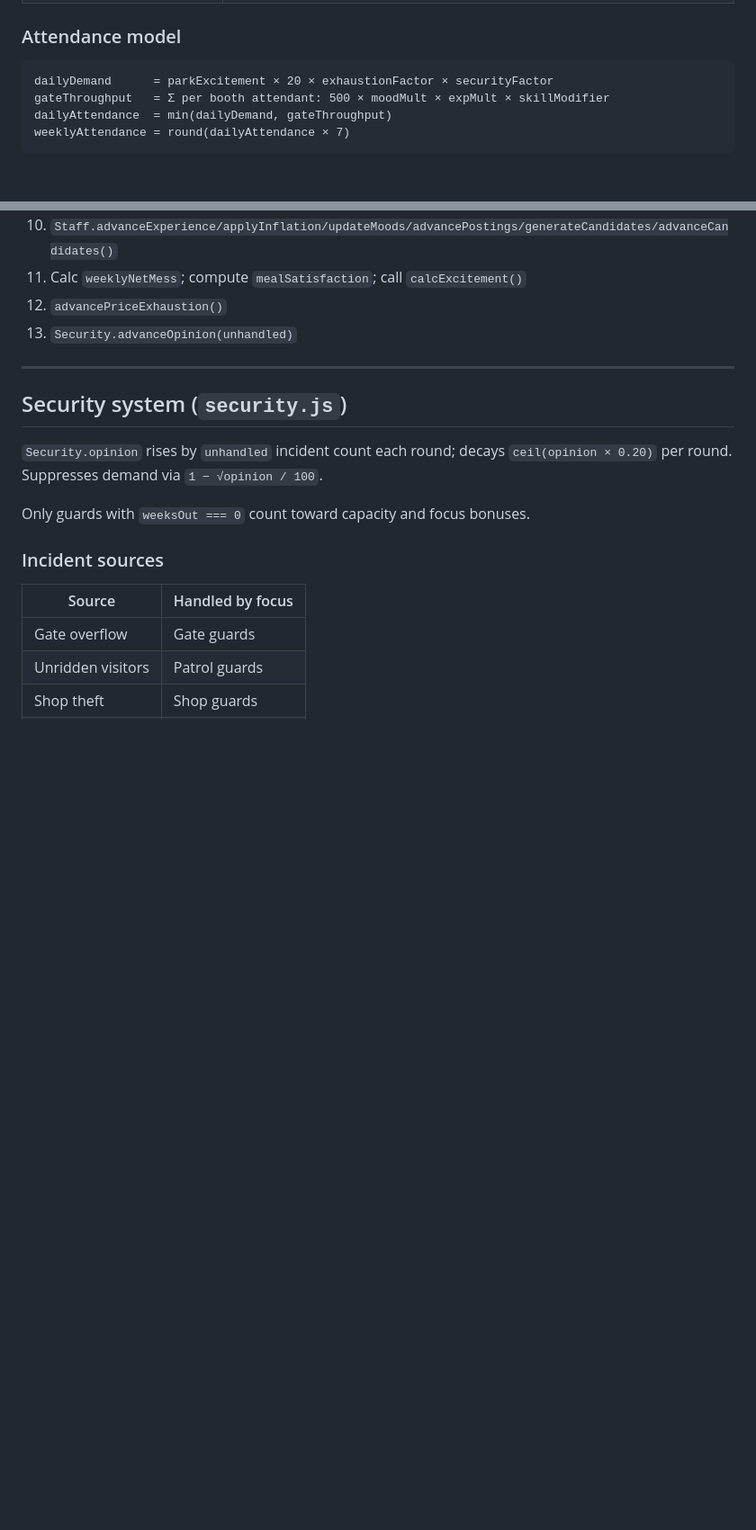
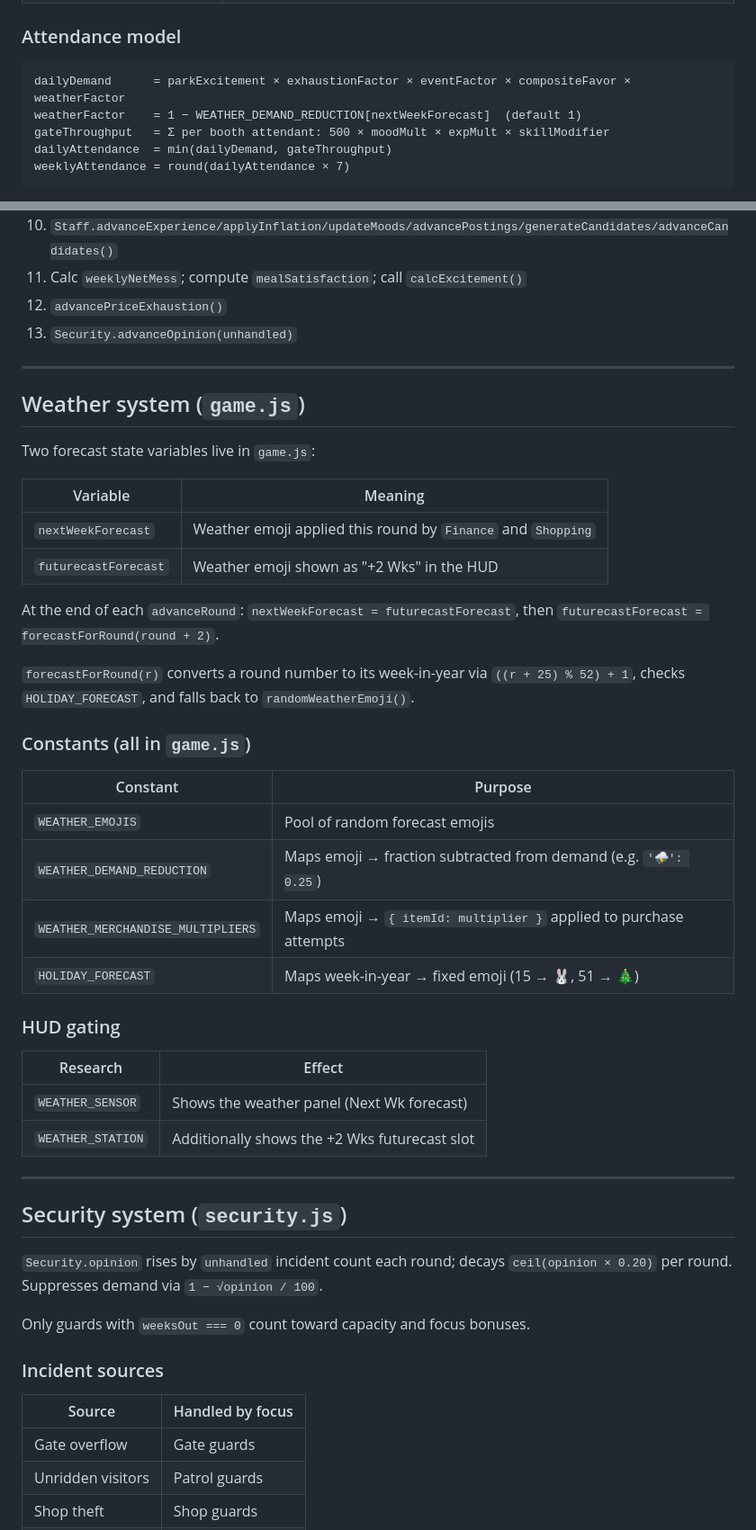
Before and after one commit to machinex7/edu-coaster, a Markdown page: README.md, 2 parts joined by grey strips. Shown at 90% size. GitHub-like rendering; blank space fills up the shorter version.

Commit message:
Document weather system in CLAUDE.md and README
Updates attendance and merchandise formulas to include weatherFactor
and weatherMult. Adds a Weather section to README covering the two
forecast state vars, all four constants, forecastForRound, and the
research-gated HUD panel. Updates CLAUDE.md current-state summary
with a concise Weather entry and corrects the demand formula.

https://claude.ai/code/session_01SK2G5UZXDhDNZ49iTJpWFD

````diff
--- a/README.md
+++ b/README.md
@@ -199,7 +199,8 @@ BROKEN_DOWN → ACTIVE                        (engineer repairs)
 ### Attendance model
 
 ```
-dailyDemand      = parkExcitement × 20 × exhaustionFactor × securityFactor
+dailyDemand      = parkExcitement × exhaustionFactor × eventFactor × compositeFavor × weatherFactor
+weatherFactor    = 1 − WEATHER_DEMAND_REDUCTION[nextWeekForecast]  (default 1)
 gateThroughput   = Σ per booth attendant: 500 × moodMult × expMult × skillModifier
 dailyAttendance  = min(dailyDemand, gateThroughput)
 weeklyAttendance = round(dailyAttendance × 7)
@@ -244,6 +245,37 @@ Only working (non-absent) booth attendants count toward throughput.
 
 ---
 
+## Weather system (`game.js`)
+
+Two forecast state variables live in `game.js`:
+
+| Variable | Meaning |
+|---|---|
+| `nextWeekForecast` | Weather emoji applied this round by `Finance` and `Shopping` |
+| `futurecastForecast` | Weather emoji shown as "+2 Wks" in the HUD |
+
+At the end of each `advanceRound`: `nextWeekForecast = futurecastForecast`, then `futurecastForecast = forecastForRound(round + 2)`.
+
+`forecastForRound(r)` converts a round number to its week-in-year via `((r + 25) % 52) + 1`, checks `HOLIDAY_FORECAST`, and falls back to `randomWeatherEmoji()`.
+
+### Constants (all in `game.js`)
+
+| Constant | Purpose |
+|---|---|
+| `WEATHER_EMOJIS` | Pool of random forecast emojis |
+| `WEATHER_DEMAND_REDUCTION` | Maps emoji → fraction subtracted from demand (e.g. `'⛈️': 0.25`) |
+| `WEATHER_MERCHANDISE_MULTIPLIERS` | Maps emoji → `{ itemId: multiplier }` applied to purchase attempts |
+| `HOLIDAY_FORECAST` | Maps week-in-year → fixed emoji (15 → 🐰, 51 → 🎄) |
+
+### HUD gating
+
+| Research | Effect |
+|---|---|
+| `WEATHER_SENSOR` | Shows the weather panel (Next Wk forecast) |
+| `WEATHER_STATION` | Additionally shows the +2 Wks futurecast slot |
+
+---
+
 ## Security system (`security.js`)
 
 `Security.opinion` rises by `unhandled` incident count each round; decays `ceil(opinion × 0.20)` per round. Suppresses demand via `1 − √opinion / 100`.
````
Also changed, not shown: other parts of README.md (+2 -1 lines), CLAUDE.md (+4 -2 lines).
